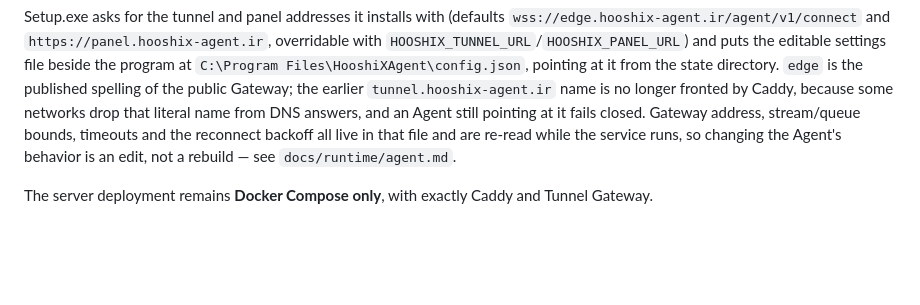
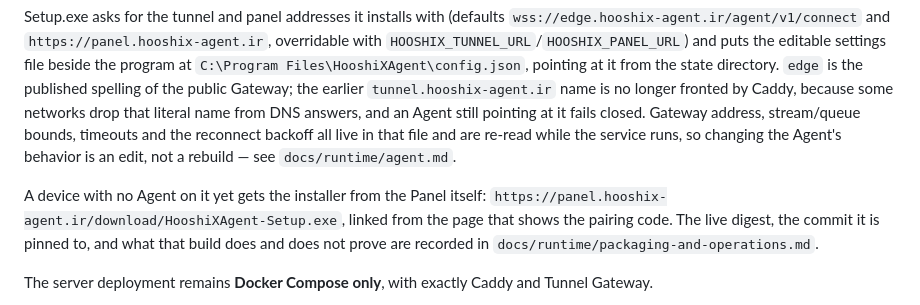
Before and after one commit to hasanjodatshandi/HooshiXAgent, a Markdown page: README.md, the part around the change. Rendered like a GitHub page; blank space fills up the shorter version.

```diff
--- a/README.md
+++ b/README.md
@@ -56,6 +56,8 @@ Agent persistence is user-scoped on Linux (`systemd --user`) and macOS (LaunchAg
 
 Setup.exe asks for the tunnel and panel addresses it installs with (defaults `wss://edge.hooshix-agent.ir/agent/v1/connect` and `https://panel.hooshix-agent.ir`, overridable with `HOOSHIX_TUNNEL_URL`/`HOOSHIX_PANEL_URL`) and puts the editable settings file beside the program at `C:\Program Files\HooshiXAgent\config.json`, pointing at it from the state directory. `edge` is the published spelling of the public Gateway; the earlier `tunnel.hooshix-agent.ir` name is no longer fronted by Caddy, because some networks drop that literal name from DNS answers, and an Agent still pointing at it fails closed. Gateway address, stream/queue bounds, timeouts and the reconnect backoff all live in that file and are re-read while the service runs, so changing the Agent's behavior is an edit, not a rebuild — see `docs/runtime/agent.md`.
 
+A device with no Agent on it yet gets the installer from the Panel itself: `https://panel.hooshix-agent.ir/download/HooshiXAgent-Setup.exe`, linked from the page that shows the pairing code. The live digest, the commit it is pinned to, and what that build does and does not prove are recorded in `docs/runtime/packaging-and-operations.md`.
+
 The server deployment remains **Docker Compose only**, with exactly Caddy and Tunnel Gateway.
 
 The tested system includes real Agent↔Gateway E2E traffic, Gateway restart recovery, Agent process restart with persisted identity, forced tunnel-network interruption/reconnect, fail-closed offline behavior, package rollback, release checksum tamper rejection, SBOM/vulnerability scanning and OIDC-backed GitHub Artifact Attestations.
```
Also changed, not shown: docs/runtime/packaging-and-operations.md (+41 -0 lines).
